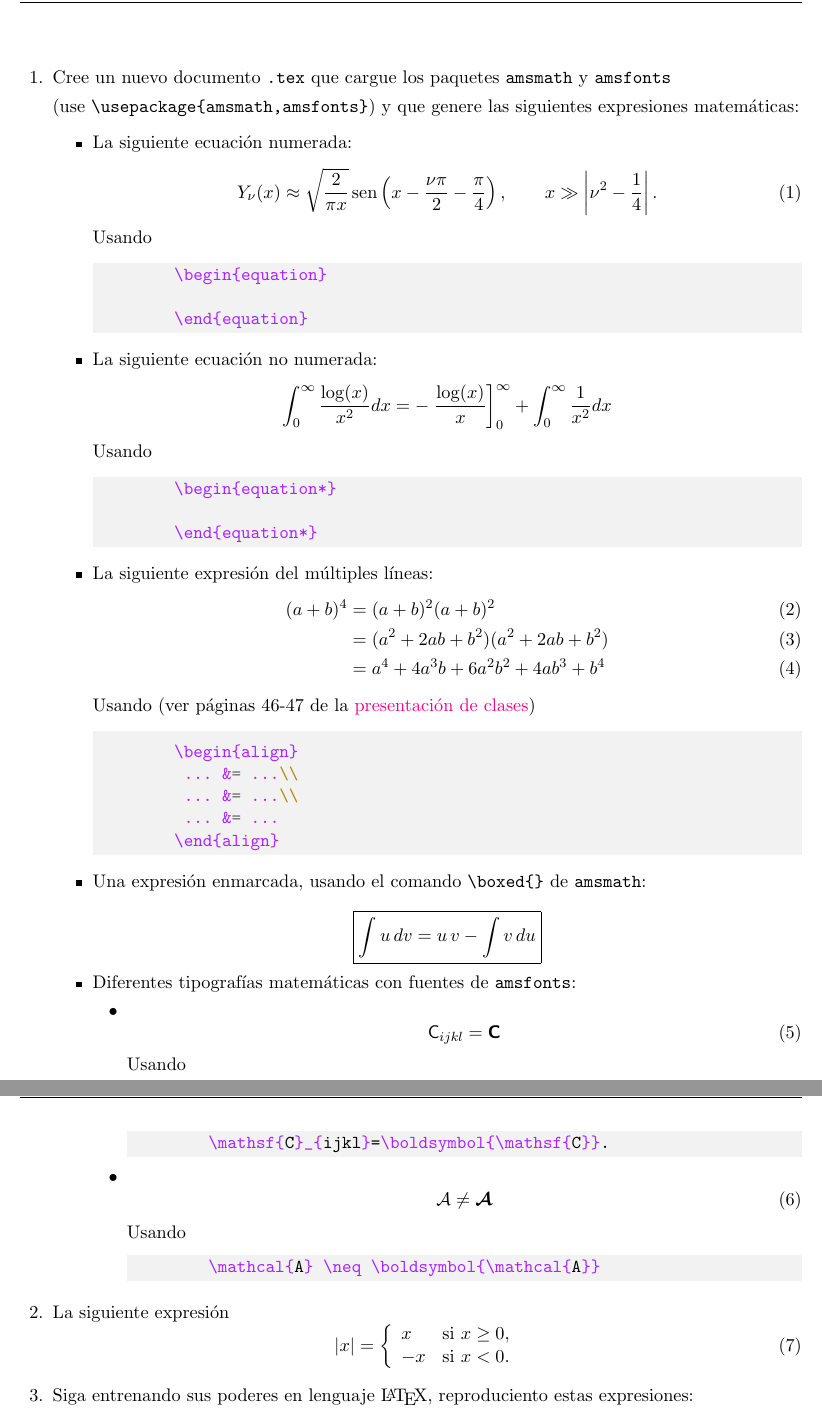
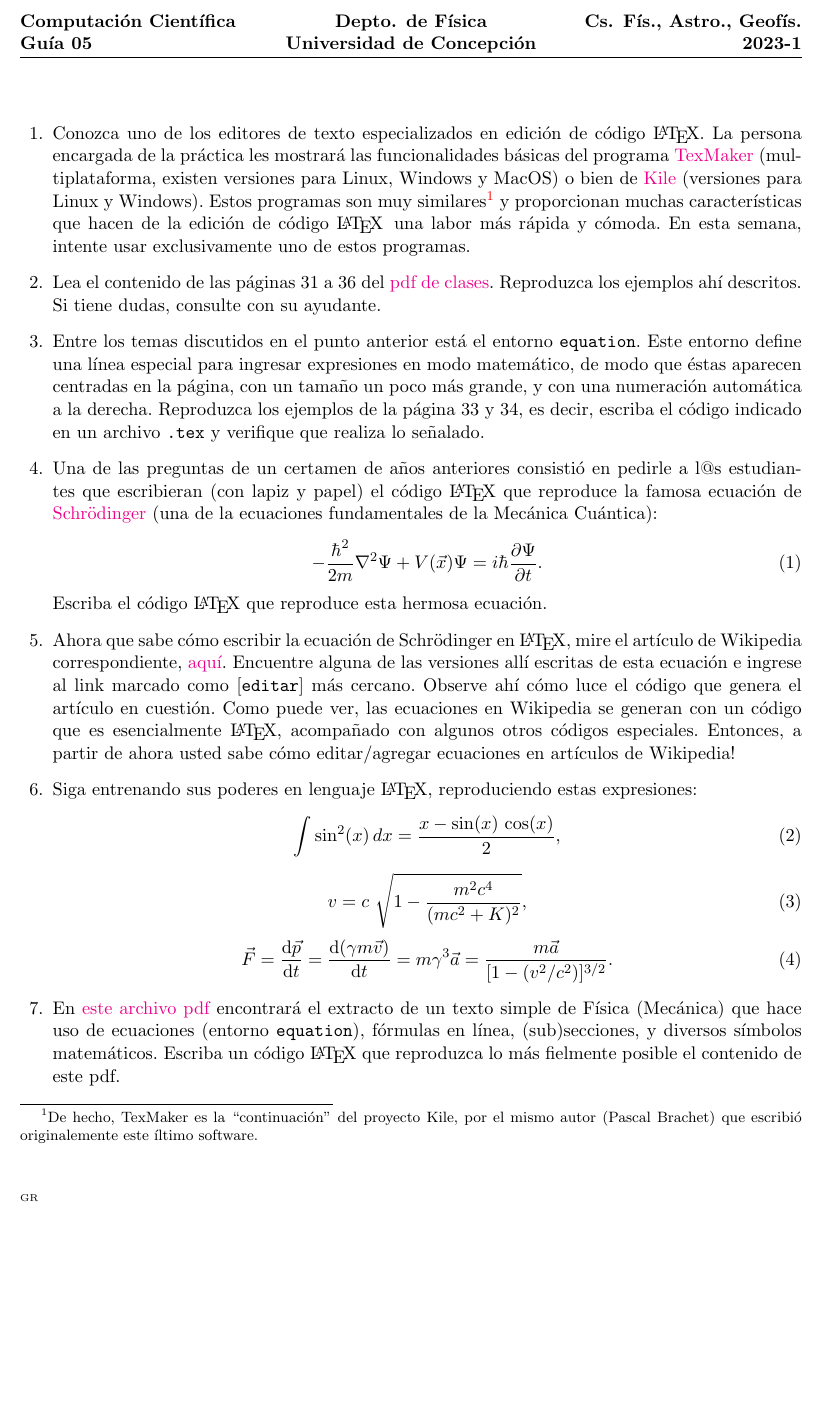
Before and after one commit to gfrubi/CC, a LaTeX problem sheet (guias/05/guia-05.tex): two parts of pages 1 and 2 of 2 before the commit and part of the page after it, the two joined at a grey line, cut at the place of the change, the shorter picture padded with empty space. Compiled offline with pdfLaTeX.

Commit message:
version 2023

```diff
--- a/guias/05/guia-05.tex
+++ b/guias/05/guia-05.tex
@@ -3,11 +3,6 @@
 \usepackage[utf8]{inputenc}
 \usepackage{amsmath}
 \usepackage[colorlinks]{hyperref}
-
-\usepackage{minted}
-\usemintedstyle{emacs}
-\usepackage{tcolorbox} % colores para el fondo
-\definecolor{bg}{rgb}{0.95,0.95,0.95} %color de fondo
 
 \pagestyle{headandfoot}
 
@@ -18,9 +13,9 @@
 %\firstpagefooter{}{Pagina \thepage\ de \pages}{}
 \runningheadrule
 %\runningfootrule
-\lhead{\bf\normalsize Computaci\'on Cient\'ifica\\ Gu\'ia 05}
-\rhead{\bf\normalsize Cs. F\'is., Astro., Geof\'is. \\ 2022-1}
-\chead{\bf\normalsize Depto. de F\'isica \\ Universidad de Concepci\'on}
+\lhead{\bf\normalsize Computación Científica\\ Guía 05}
+\rhead{\bf\normalsize Cs. Fís., Astro., Geofís. \\ 2023-1}
+\chead{\bf\normalsize Depto. de Física \\ Universidad de Concepción}
 %\rfoot{\thepage\ / pages}
 \cfoot{ }
 \lfoot{\tiny GR}
@@ -32,94 +27,30 @@
 \end{flushleft}
 %%%%%%%%%%%%%%%%%%%%%%%%%%%%%%%%%%%%%%%%%%
 
-%\begin{center}
-%\texttt{Fecha de Entrega: Jueves 28 de Agosto. Env'ie a gfrubi@udec.cl los archivos .py que resuelven cada uno de los problemas propuestos.}
-%\end{center}
 \begin{questions}
+\item Conozca uno de los editores de texto especializados en edición de código \LaTeX. La persona encargada de la práctica les mostrará las funcionalidades básicas del programa \href{http://www.xm1math.net/texmaker/}{TexMaker} (multiplataforma, existen versiones para Linux, Windows y MacOS) o bien de \href{https://kile.sourceforge.io/}{Kile} (versiones para Linux y Windows). Estos programas son muy similares\footnote{De hecho, TexMaker es la ``continuación'' del proyecto Kile, por el mismo autor (Pascal Brachet) que escribió originalemente este íltimo software.} y proporcionan muchas características que hacen de la edición de código \LaTeX\, una labor más rápida y cómoda. En esta semana, intente usar exclusivamente uno de estos programas.
 
-\item Cree un nuevo documento \texttt{.tex} que cargue los paquetes \texttt{amsmath} y \texttt{amsfonts}
+\item Lea el contenido de las páginas 31 a 36 del \href{https://udec.instructure.com/courses/17852/pages/latex-pdf-presentacion?module_item_id=531012}{pdf de clases}. Reproduzca los ejemplos ahí descritos. Si tiene dudas, consulte con su ayudante.
 
-(use \verb|\usepackage{amsmath,amsfonts}|) y que genere las siguientes expresiones matem\'aticas:
-\begin{itemize}
+\item Entre los temas discutidos en el punto anterior está el entorno \texttt{equation}. Este entorno define una línea especial para ingresar expresiones en modo matemático, de modo que éstas aparecen centradas en la página, con un tamaño un poco más grande, y con una numeración automática a la derecha. Reproduzca los ejemplos de la página 33 y 34, es decir, escriba el código indicado en un archivo \texttt{.tex} y verifique que realiza lo señalado.
 
-\item La siguiente ecuaci'on numerada:
-\begin{equation}\label{asinNnu}
-Y_\nu(x)\approx \sqrt{\frac{2}{\pi x}}\sen\left(x-\frac{\nu\pi}{2}-\frac{\pi}{4}\right),
-\qquad x\gg\left|\nu^2-\frac{1}{4}\right|.
+\item Una de las preguntas de un certamen de a\~nos anteriores consisti'o en pedirle a l@s estudiantes que escribieran (con lapiz y papel) el c'odigo \LaTeX\ que reproduce la famosa ecuaci'on de \href{https://es.wikipedia.org/wiki/Erwin_Schr\%C3\%B6dinger}{Schr\"odinger} (una de la ecuaciones fundamentales de la Mec'anica Cu'antica):
+\begin{equation}
+-\frac{\hbar^2}{2m}\nabla^2\Psi+V(\vec{x})\Psi=i\hbar\frac{\partial\Psi}{\partial t}.
 \end{equation}
-Usando
+Escriba el c'odigo \LaTeX\ que reproduce esta hermosa ecuaci'on.
 
-\begin{minted}[bgcolor=bg]{tex}
-	\begin{equation}
+\item Ahora que sabe c'omo escribir la ecuaci'on de Schr\"odinger en \LaTeX, mire el art'iculo de Wikipedia correspondiente, \href{https://es.wikipedia.org/wiki/Ecuaci\%C3\%B3n_de_Schr\%C3\%B6dinger}{aqu\'i}. Encuentre alguna de las versiones all'i escritas de esta ecuaci'on e ingrese al link marcado como [\texttt{editar}] m'as cercano. Observe ah'i c'omo luce el c'odigo que genera el art'iculo en cuesti'on. Como puede ver, las ecuaciones en Wikipedia se generan con un c'odigo que es esencialmente \LaTeX, acompa\~nado con algunos otros c'odigos especiales. Entonces, a partir de ahora usted sabe c'omo editar/agregar ecuaciones en art'iculos de Wikipedia!
 
-	\end{equation}
-\end{minted}
-\item La siguiente ecuaci'on no numerada:
-\begin{equation*}
-\int_{0}^{\infty }\frac{\log (x)}{x^{2}}dx=-\left. \frac{\log (x)}{x}\right]
-_{0}^{\infty }+\int_{0}^{\infty }\frac{1}{x^{2}}dx
-\end{equation*}
-Usando
-
-\begin{minted}[bgcolor=bg]{tex}
-	\begin{equation*}
-
-	\end{equation*}
-\end{minted}
-\item La siguiente expresi'on del m'ultiples l'ineas:
-\begin{align}
-(a+b)^4 &= (a+b)^2 (a+b)^2 \\
- &= (a^2+2ab+b^2) (a^2+2ab+b^2) \\
- &= a^4+4 a^3 b + 6 a^2 b^2 +4 a b^3 +b^4
-\end{align}
-Usando (ver páginas 46-47 de la \href{https://udec.instructure.com/courses/29314/pages/latex-pdf-presentacion?module_item_id=1039048}{presentación de clases})
-
-\begin{minted}[bgcolor=bg]{tex}
-
-	\begin{align}
-	 ... &= ...\\
-	 ... &= ...\\
-	 ... &= ...
-	\end{align}
-\end{minted}
-
-\item Una expresi'on enmarcada, usando el comando \verb|\boxed{}| de \texttt{amsmath}:
-\newline
-\begin{equation*}
-\boxed{\int u \, dv=u\,v-\int v \, du}
-\end{equation*}
-
-\item Diferentes tipografías matem\'aticas con fuentes de \texttt{amsfonts}:
-\begin{itemize}
-\item
+\item Siga entrenando sus poderes en lenguaje \LaTeX, reproduciendo estas expresiones:
 \begin{equation}
-\mathsf{C}_{ijkl}=\boldsymbol{\mathsf{C}}
+\int \sin^2(x)\,dx=\frac{x-\sin (x)\,\cos (x)}{2}  ,
 \end{equation}
-Usando
-
-\begin{minted}[bgcolor=bg]{tex}
-	\mathsf{C}_{ijkl}=\boldsymbol{\mathsf{C}}.
-\end{minted}
-
-\item
 \begin{equation}
-\mathcal{A} \neq \boldsymbol{\mathcal{A}}
+v = c \ \sqrt{1- \frac{{m^2 c^4}}{{(mc^2+K)^2}}},
 \end{equation}
-Usando
-
-\begin{minted}[bgcolor=bg]{tex}
-	\mathcal{A} \neq \boldsymbol{\mathcal{A}}
-\end{minted}
+\begin{equation}
+\vec{F} = \frac{\text{d}\vec{p}}{\text{d}t} = \frac{\text{d}(\gamma m \vec{v})}{\text{d}t} = m \gamma^3 \vec{a} = \frac{m \vec{a}}{[1-(v^2/c^2)]^{3/2}}.
+\end{equation}
 
 
-\end{itemize}
-\end{itemize}
-\item La siguiente expresi\'on
-\begin{equation}
- |x| = \left\{ \begin{array}{ll}
-         x & \mbox{si $x \geq 0$},\\
-        -x & \mbox{si $x < 0$}.\end{array} \right.
-\end{equation}
-
-\item Siga entrenando sus poderes en lenguaje \LaTeX, reproduciento estas expresiones:
-\begin{equation}
@@ -131 +57 @@ Usando
-\end{equation}
+\item En \href{https://github.com/gfrubi/CC/blob/master/guias/04/ejemplo-g4.pdf}{este archivo pdf} encontrar'a el extracto de un texto simple de F'isica (Mec'anica) que hace uso de ecuaciones (entorno \texttt{equation}), f'ormulas en l'inea, (sub)secciones, y diversos s'imbolos matem'aticos. Escriba un c'odigo \LaTeX\ que reproduzca lo m'as fielmente posible el contenido de este pdf.
```
Also changed, not shown: guias/05/ejemplo-g5.pdf (renamed from guias/04/ejemplo-g4.pdf), guias/05/guia-05.pdf, guias/05/guia-05.tex (21 more changed lines).
